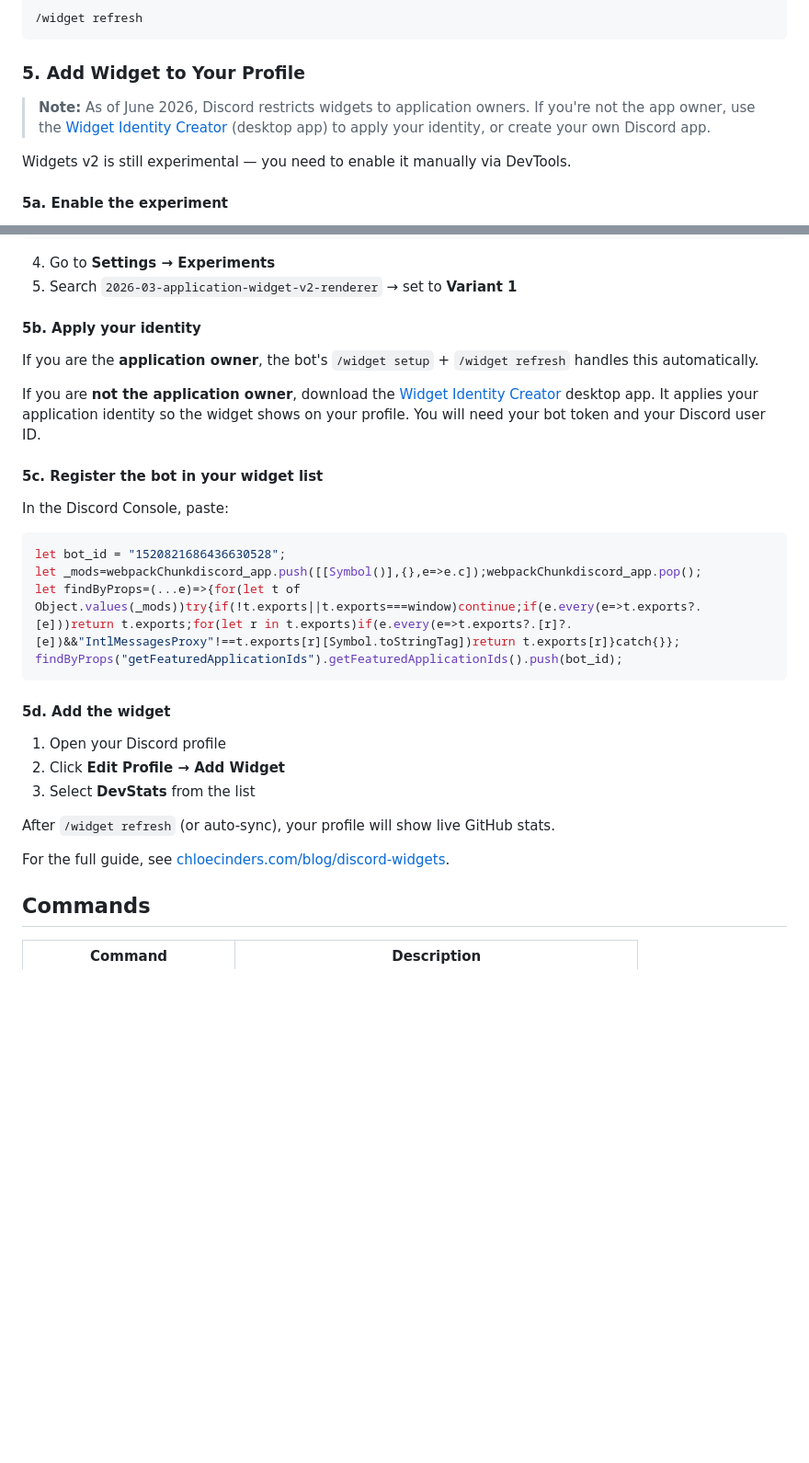
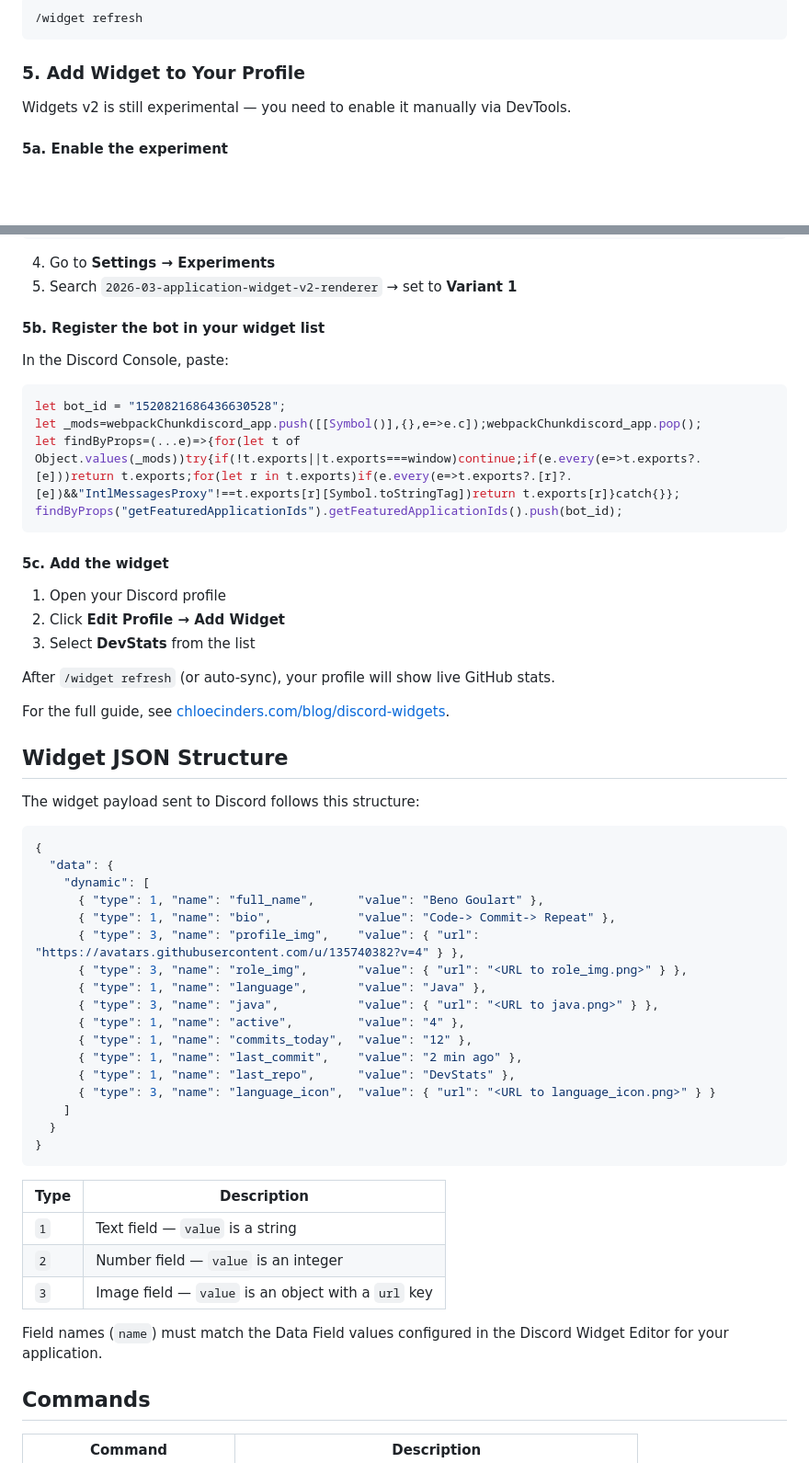
Before and after one commit to Beno-Goulart/DevStats, a Markdown page: README.md, 2 parts joined by grey strips. Shown at 92% size. Drawn GitHub-style; blank space fills up the shorter version.

Commit message:
docs: add widget JSON structure docs, remove owner restriction

````diff
--- a/README.md
+++ b/README.md
@@ -79,8 +79,6 @@ Click the button to authorize via OAuth2. Your Discord account is now linked.
 
 ### 5. Add Widget to Your Profile
 
-> **Note:** As of June 2026, Discord restricts widgets to application owners. If you're not the app owner, use the [Widget Identity Creator](https://github.com/chloecinders/widget-identity-creator/releases) (desktop app) to apply your identity, or create your own Discord app.
-
 Widgets v2 is still experimental — you need to enable it manually via DevTools.
 
 #### 5a. Enable the experiment
@@ -96,13 +94,7 @@ webpackChunkdiscord_app.push([[Math.random()], {}, (e) => { if(e.b!=undefined){m
 4. Go to **Settings → Experiments**
 5. Search `2026-03-application-widget-v2-renderer` → set to **Variant 1**
 
-#### 5b. Apply your identity
-
-If you are the **application owner**, the bot's `/widget setup` + `/widget refresh` handles this automatically.
-
-If you are **not the application owner**, download the [Widget Identity Creator](https://github.com/chloecinders/widget-identity-creator/releases) desktop app. It applies your application identity so the widget shows on your profile. You will need your bot token and your Discord user ID.
-
-#### 5c. Register the bot in your widget list
+#### 5b. Register the bot in your widget list
 
 In the Discord Console, paste:
 
@@ -113,7 +105,7 @@ let findByProps=(...e)=>{for(let t of Object.values(_mods))try{if(!t.exports||t.
 findByProps("getFeaturedApplicationIds").getFeaturedApplicationIds().push(bot_id);
 ```
 
-#### 5d. Add the widget
+#### 5c. Add the widget
 
 1. Open your Discord profile
 2. Click **Edit Profile → Add Widget**
@@ -122,6 +114,38 @@ findByProps("getFeaturedApplicationIds").getFeaturedApplicationIds().push(bot_id
 After `/widget refresh` (or auto-sync), your profile will show live GitHub stats.
 
 For the full guide, see [chloecinders.com/blog/discord-widgets](https://chloecinders.com/blog/discord-widgets).
+
+## Widget JSON Structure
+
+The widget payload sent to Discord follows this structure:
+
+```json
+{
+  "data": {
+    "dynamic": [
+      { "type": 1, "name": "full_name",      "value": "Beno Goulart" },
+      { "type": 1, "name": "bio",            "value": "Code-> Commit-> Repeat" },
+      { "type": 3, "name": "profile_img",    "value": { "url": "https://avatars.githubusercontent.com/u/135740382?v=4" } },
+      { "type": 3, "name": "role_img",       "value": { "url": "<URL to role_img.png>" } },
+      { "type": 1, "name": "language",       "value": "Java" },
+      { "type": 3, "name": "java",           "value": { "url": "<URL to java.png>" } },
+      { "type": 1, "name": "active",         "value": "4" },
+      { "type": 1, "name": "commits_today",  "value": "12" },
+      { "type": 1, "name": "last_commit",    "value": "2 min ago" },
+      { "type": 1, "name": "last_repo",      "value": "DevStats" },
+      { "type": 3, "name": "language_icon",  "value": { "url": "<URL to language_icon.png>" } }
+    ]
+  }
+}
+```
+
+| Type | Description |
+|---|---|
+| `1` | Text field — `value` is a string |
+| `2` | Number field — `value` is an integer |
+| `3` | Image field — `value` is an object with a `url` key |
+
+Field names (`name`) must match the Data Field values configured in the Discord Widget Editor for your application.
 
 ## Commands
 
````
